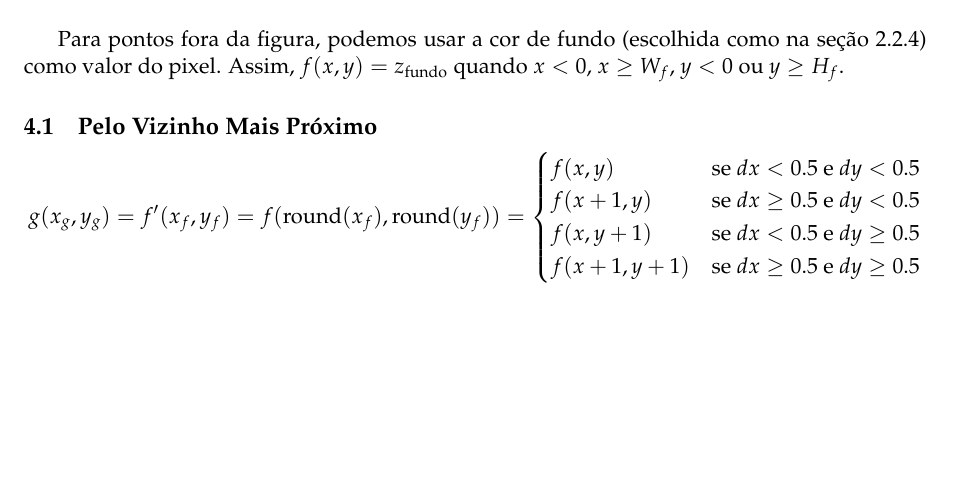
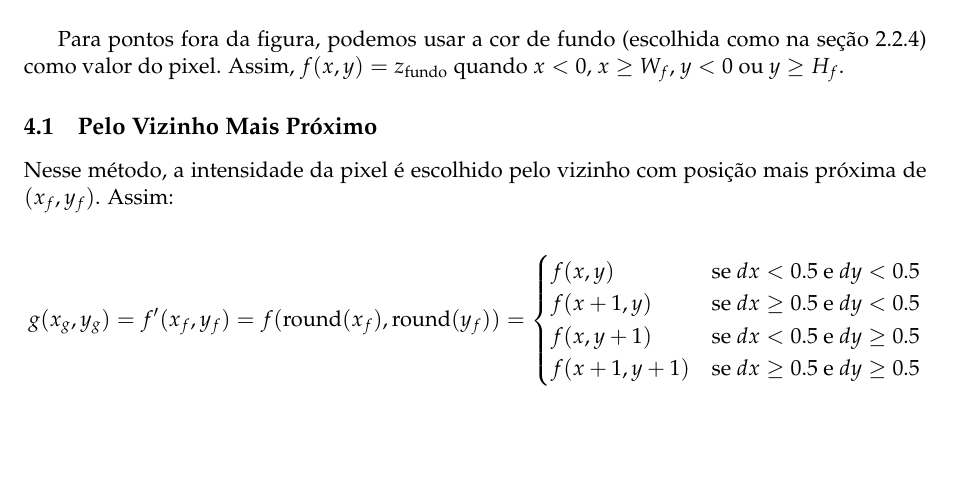
Before and after one commit to marmitar/MC920-Trabalho-5, a LaTeX problem sheet (relatorio/main.tex, which reads relatorio/textos/interpolacao.tex): part of page 5 of 5 before the commit and part of page 5 of 6 after it, cut so that both start at the same text, the shorter picture padded with empty space. Compiled offline with pdfLaTeX.

Commit message:
Vizinho mais próximo

```diff
--- a/relatorio/textos/interpolacao.tex
+++ b/relatorio/textos/interpolacao.tex
@@ -33,6 +33,8 @@ Para pontos fora da figura, podemos usar a cor de fundo (escolhida como na \cref
 
 \subsection{Pelo Vizinho Mais Próximo} \label{sec:interp:vizinho}
 
+Nesse método, a intensidade da pixel é escolhido pelo vizinho com posição mais próxima de $(x_f, y_f)$. Assim:
+
 \[
     g(x_g, y_g) = f'(x_f, y_f) = f(\round(x_f), \round(y_f)) = \begin{cases}
         f(x, y) & \text{se } dx < 0.5 \text{ e } dy < 0.5 \\
```
